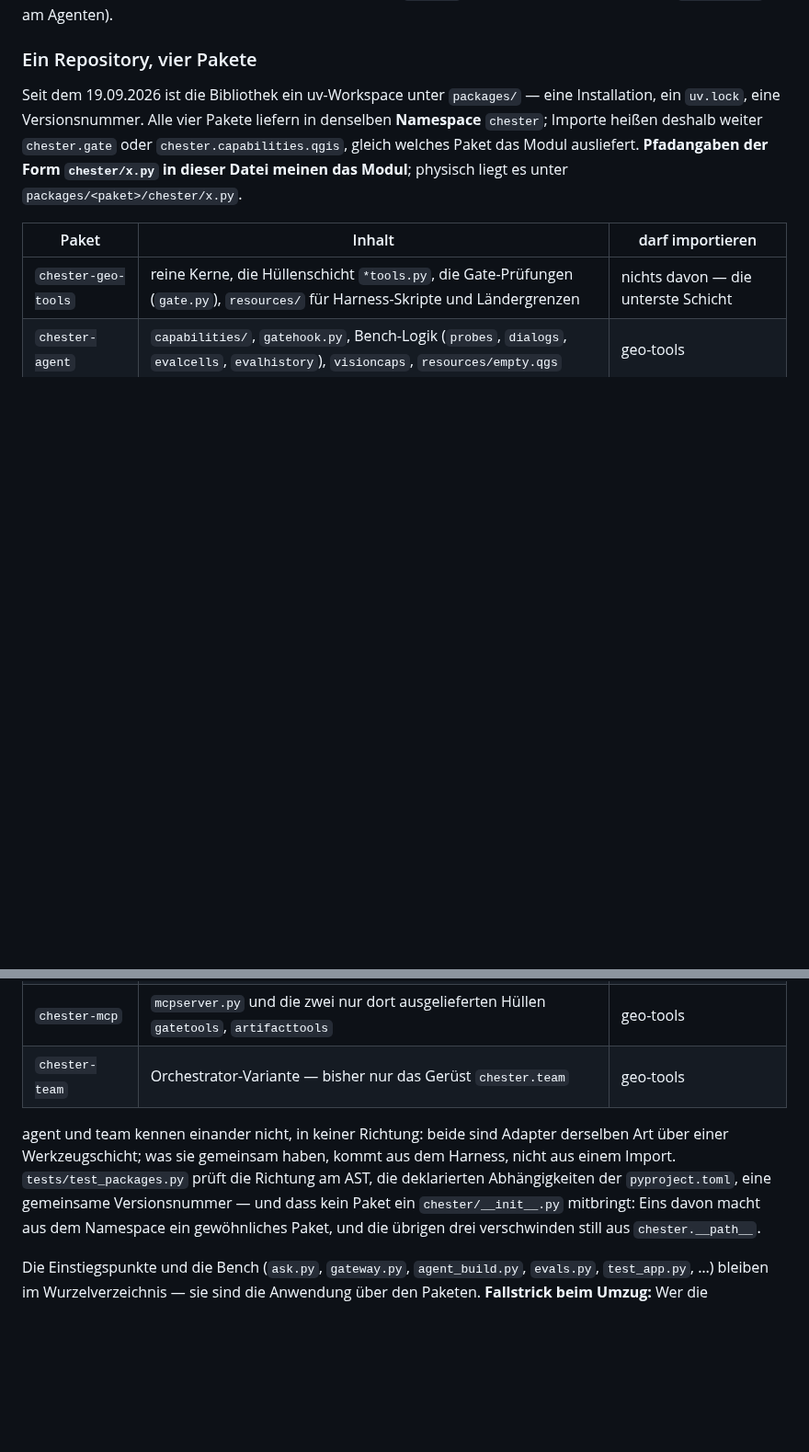
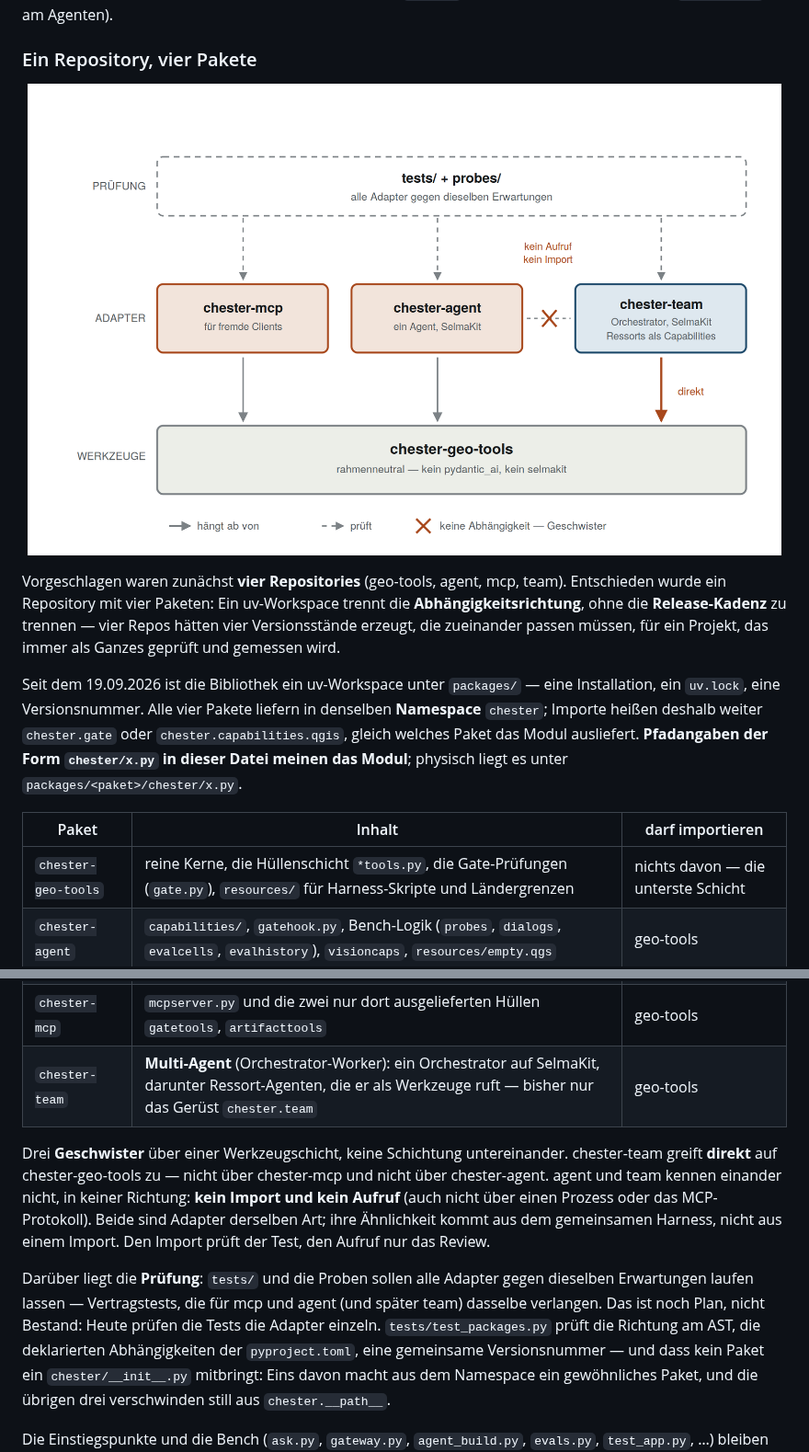
Before and after one commit to gkvoelkl/python-geoai-agent-chester, a Markdown page: doc/code-map.md, 2 parts joined by grey strips. Shown at 92% size. GitHub-like rendering; pictures changed too: doc/img/pakete.png (added); blank space fills up the shorter version.

Commit message:
chester-team ist ein Multi-Agent -- Paketbild und Begruendung in der Code-Map
Aus dem Vorschlag "ein Repo, vier Pakete" in die Code-Map uebernommen: das
Paketbild (doc/img/pakete.png), warum ein Repository statt vier (der
uv-Workspace trennt die Abhaengigkeitsrichtung, nicht die Release-Kadenz), die
drei Geschwister ueber einer Werkzeugschicht und die Regel zwischen agent und
team: kein Import und kein Aufruf. Den Import prueft der Test, den Aufruf nur
das Review -- das steht dort so.

chester-team ist praeziser beschrieben: ein Multi-Agent (Orchestrator-Worker),
ein Orchestrator auf SelmaKit ruft Ressort-Agenten als Werkzeuge; die Ressorts
sind nach Phasen der Kette geschnitten, Pruefung ist kein Ressort, die Agenten
reichen Pfade ueber Workspace/GeoCache weiter.

Co-Authored-By: Claude Opus 5 <noreply@anthropic.com>
Claude-Session: https://claude.ai/code/session_01GGpRfCqPwvJMJycGoZyZaZ

```diff
--- a/doc/code-map.md
+++ b/doc/code-map.md
@@ -23,6 +23,16 @@ Die Schichtung ist die eine Aussage, die man vor allen Moduleinträgen braucht:
 die Prüfungen (`gate.py`, rein) und den Schleifenhaken (`gatehook.py`, am Agenten).
 
 ### Ein Repository, vier Pakete
+
+<p align="center">
+  <img src="./img/pakete.png" alt="Vier Pakete: chester-geo-tools unten als Werkzeugschicht; darüber als Geschwister die Adapter chester-mcp, chester-agent und chester-team, die alle direkt von geo-tools abhängen; zwischen agent und team kein Aufruf und kein Import; darüber tests/ und probes/, die alle Adapter gegen dieselben Erwartungen prüfen" width="820">
+</p>
+
+Vorgeschlagen waren zunächst **vier Repositories** (geo-tools, agent, mcp, team).
+Entschieden wurde ein Repository mit vier Paketen: Ein uv-Workspace trennt die
+**Abhängigkeitsrichtung**, ohne die **Release-Kadenz** zu trennen — vier Repos hätten
+vier Versionsstände erzeugt, die zueinander passen müssen, für ein Projekt, das
+immer als Ganzes geprüft und gemessen wird.
 
 Seit dem 19.09.2026 ist die Bibliothek ein uv-Workspace unter `packages/` — eine
 Installation, ein `uv.lock`, eine Versionsnummer. Alle vier Pakete liefern in
@@ -36,11 +46,19 @@ der Form `chester/x.py` in dieser Datei meinen das Modul**; physisch liegt es un
 | `chester-geo-tools` | reine Kerne, die Hüllenschicht `*tools.py`, die Gate-Prüfungen (`gate.py`), `resources/` für Harness-Skripte und Ländergrenzen | nichts davon — die unterste Schicht |
 | `chester-agent` | `capabilities/`, `gatehook.py`, Bench-Logik (`probes`, `dialogs`, `evalcells`, `evalhistory`), `visioncaps`, `resources/empty.qgs` | geo-tools |
 | `chester-mcp` | `mcpserver.py` und die zwei nur dort ausgelieferten Hüllen `gatetools`, `artifacttools` | geo-tools |
-| `chester-team` | Orchestrator-Variante — bisher nur das Gerüst `chester.team` | geo-tools |
-
-agent und team kennen einander nicht, in keiner Richtung: beide sind Adapter derselben
-Art über einer Werkzeugschicht; was sie gemeinsam haben, kommt aus dem Harness, nicht
-aus einem Import. `tests/test_packages.py` prüft die Richtung am AST, die deklarierten
+| `chester-team` | **Multi-Agent** (Orchestrator-Worker): ein Orchestrator auf SelmaKit, darunter Ressort-Agenten, die er als Werkzeuge ruft — bisher nur das Gerüst `chester.team` | geo-tools |
+
+Drei **Geschwister** über einer Werkzeugschicht, keine Schichtung untereinander.
+chester-team greift **direkt** auf chester-geo-tools zu — nicht über chester-mcp und
+nicht über chester-agent. agent und team kennen einander nicht, in keiner Richtung:
+**kein Import und kein Aufruf** (auch nicht über einen Prozess oder das MCP-Protokoll).
+Beide sind Adapter derselben Art; ihre Ähnlichkeit kommt aus dem gemeinsamen Harness,
+nicht aus einem Import. Den Import prüft der Test, den Aufruf nur das Review.
+
+Darüber liegt die **Prüfung**: `tests/` und die Proben sollen alle Adapter gegen
+dieselben Erwartungen laufen lassen — Vertragstests, die für mcp und agent (und später
+team) dasselbe verlangen. Das ist noch Plan, nicht Bestand: Heute prüfen die Tests die
+Adapter einzeln. `tests/test_packages.py` prüft die Richtung am AST, die deklarierten
 Abhängigkeiten der `pyproject.toml`, eine gemeinsame Versionsnummer — und dass kein
 Paket ein `chester/__init__.py` mitbringt: Eins davon macht aus dem Namespace ein
 gewöhnliches Paket, und die übrigen drei verschwinden still aus `chester.__path__`.
```
Also changed, not shown: 4 other files.
